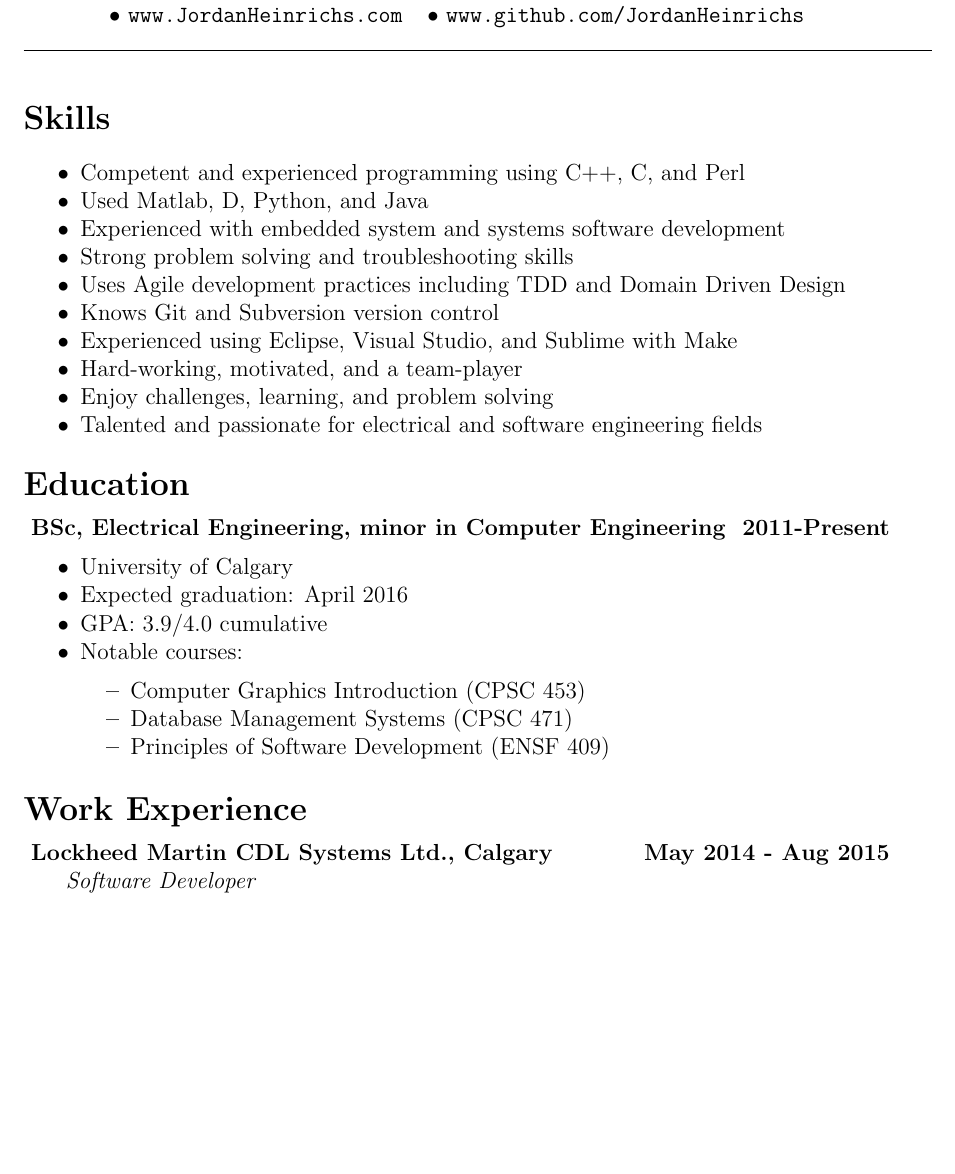
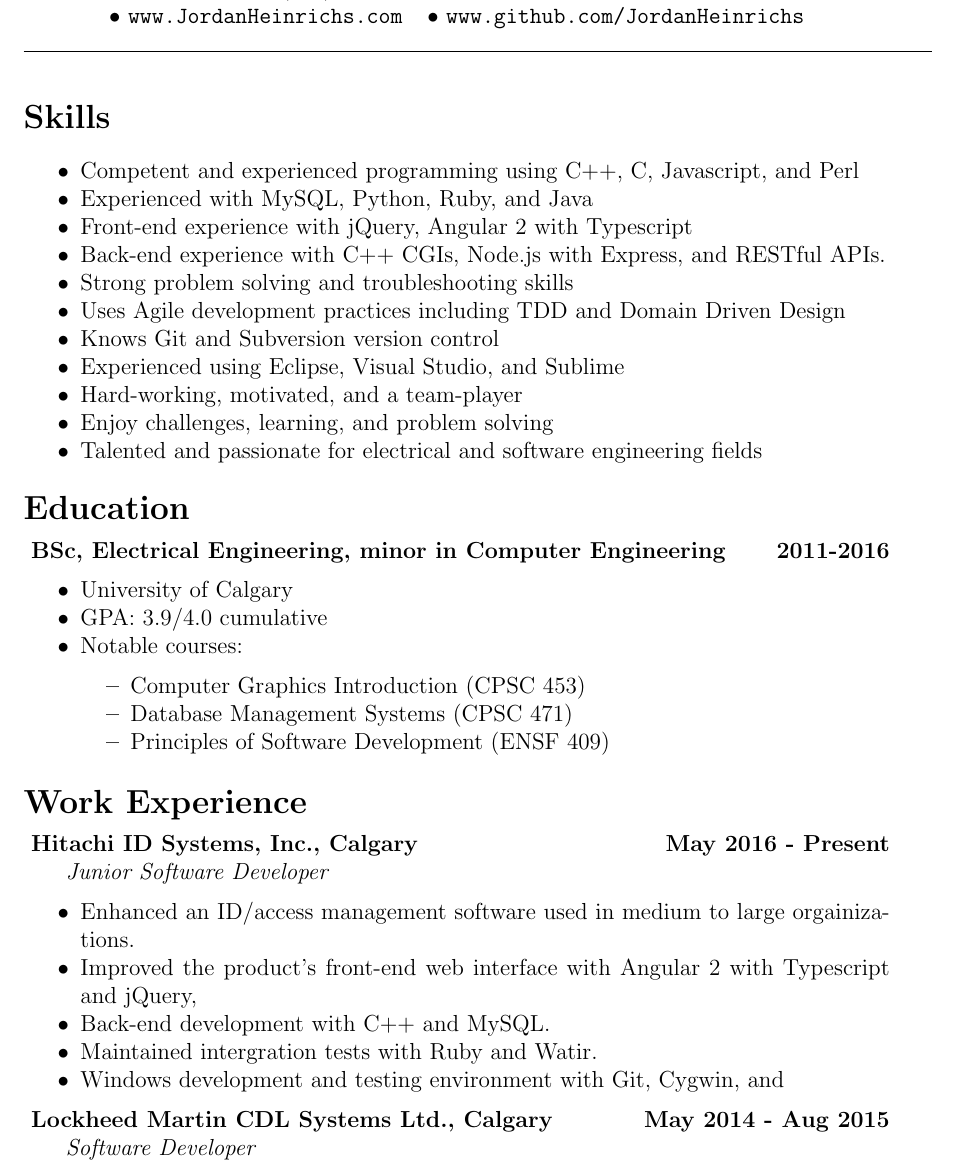
Before and after one commit to JordanHeinrichs/Resume, a LaTeX CV (JordanHeinrichsResume.tex): part of page 1 of 2, cut so that both start at the same text, the shorter picture padded with empty space. Compiled offline with pdfLaTeX.

Commit message:
Resume update
Graduated and added current employment. Also added more web technologies
under skills to reflect current job.

```diff
--- a/JordanHeinrichsResume.tex
+++ b/JordanHeinrichsResume.tex
@@ -27,13 +27,14 @@
 \medskip
 
 \begin{itemize}
-\item Competent and experienced programming using C++, C, and Perl
-\item Used Matlab, D, Python, and Java
-\item Experienced with embedded system and systems software development
+\item Competent and experienced programming using C++, C, Javascript, and Perl
+\item Experienced with MySQL, Python, Ruby, and Java
+\item Front-end experience with jQuery, Angular 2 with Typescript
+\item Back-end experience with C++ CGIs, Node.js with Express, and RESTful APIs.
 \item Strong problem solving and troubleshooting skills
 \item Uses Agile development practices including TDD and Domain Driven Design
 \item Knows Git and Subversion version control
-\item Experienced using Eclipse, Visual Studio, and Sublime with Make
+\item Experienced using Eclipse, Visual Studio, and Sublime
 \item Hard-working, motivated, and a team-player
 \item Enjoy challenges, learning, and problem solving
 \item Talented and passionate for electrical and software engineering fields
@@ -44,10 +45,9 @@
 \noindent{\Large \bf Education}
 \medskip
 
-\noindent \centerline{ \bf BSc, Electrical Engineering, minor in Computer Engineering  \hfill 2011-Present}
+\noindent \centerline{ \bf BSc, Electrical Engineering, minor in Computer Engineering  \hfill 2011-2016}
 \begin{itemize}[parsep=0pt,partopsep=0pt]
   \item University of Calgary
-  \item Expected graduation: April 2016
   \item GPA: 3.9/4.0 cumulative
   \item Notable courses:
   \begin{itemize}
@@ -60,6 +60,16 @@
 \bigskip
 \noindent{\Large \bf Work Experience}
 \medskip
+
+\noindent \centerline{ \bf Hitachi ID Systems, Inc., Calgary \hfill May 2016 - Present}
+\indent \emph{ Junior Software Developer }
+\begin{itemize}
+  \item Enhanced an ID/access management software used in medium to large orgainizations.
+  \item Improved the product's front-end web interface with Angular 2 with Typescript and jQuery,
+  \item Back-end development with C++ and MySQL.
+  \item Maintained intergration tests with Ruby and Watir.
+  \item Windows development and testing environment with Git, Cygwin, and
+\end{itemize}
 
 \noindent \centerline{ \bf Lockheed Martin CDL Systems Ltd., Calgary \hfill May 2014 - Aug 2015}
 \indent \emph{ Software Developer }
```
Also changed, not shown: JordanHeinrichsResume.pdf, JordanHeinrichsResume.tex (13 more changed lines).
